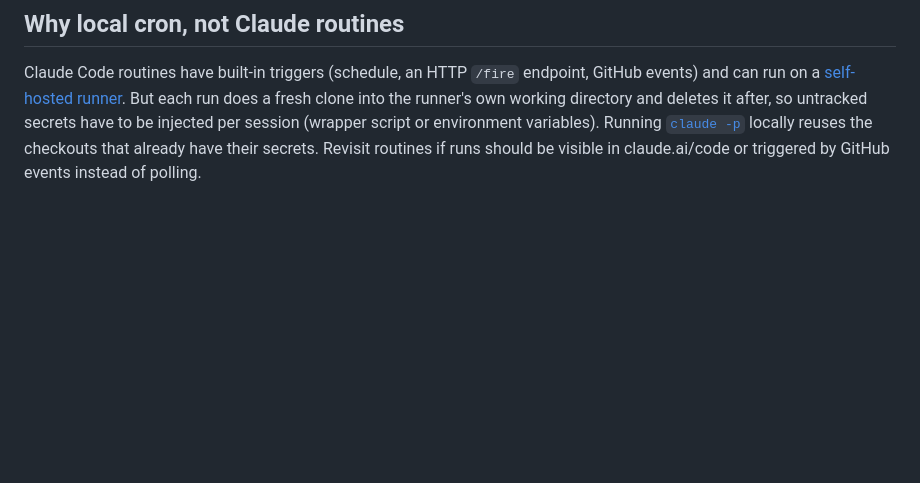
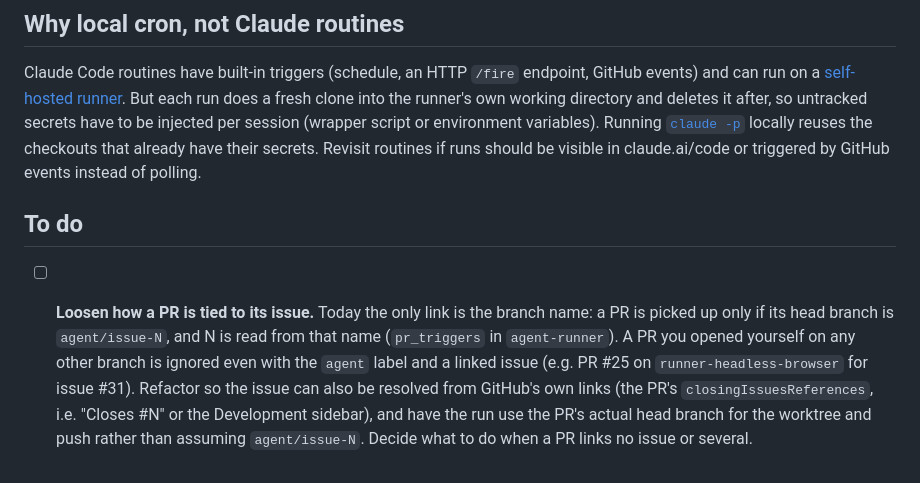
Before and after one commit to JackLot/devbox, a Markdown page: agent-runner/README.md, the part around the change. Drawn GitHub-style; blank space fills up the shorter version.

Commit message:
Added TODO not to the agent runner README to remind us to strengthen the PR <> Issue linking logic

```diff
--- a/agent-runner/README.md
+++ b/agent-runner/README.md
@@ -147,3 +147,14 @@ so untracked secrets have to be injected per session (wrapper script or environm
 Running [`claude -p`](https://code.claude.com/docs/en/headless.md) locally reuses the checkouts
 that already have their secrets. Revisit routines if runs should be visible in claude.ai/code or
 triggered by GitHub events instead of polling.
+
+## To do
+
+- [ ] **Loosen how a PR is tied to its issue.** Today the only link is the branch name: a PR is
+  picked up only if its head branch is `agent/issue-N`, and N is read from that name
+  (`pr_triggers` in `agent-runner`). A PR you opened yourself on any other branch is ignored
+  even with the `agent` label and a linked issue (e.g. PR #25 on `runner-headless-browser` for
+  issue #31). Refactor so the issue can also be resolved from GitHub's own links (the PR's
+  `closingIssuesReferences`, i.e. "Closes #N" or the Development sidebar), and have the run
+  use the PR's actual head branch for the worktree and push rather than assuming
+  `agent/issue-N`. Decide what to do when a PR links no issue or several.
```
